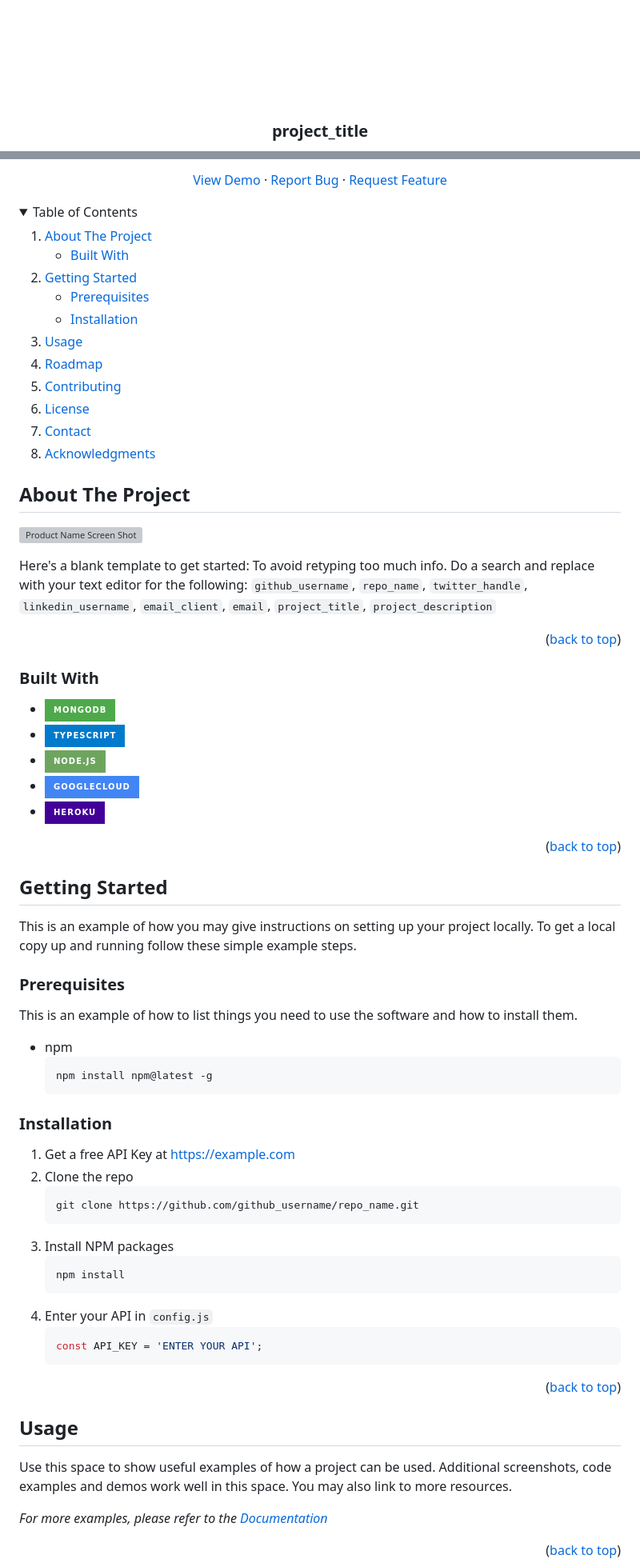
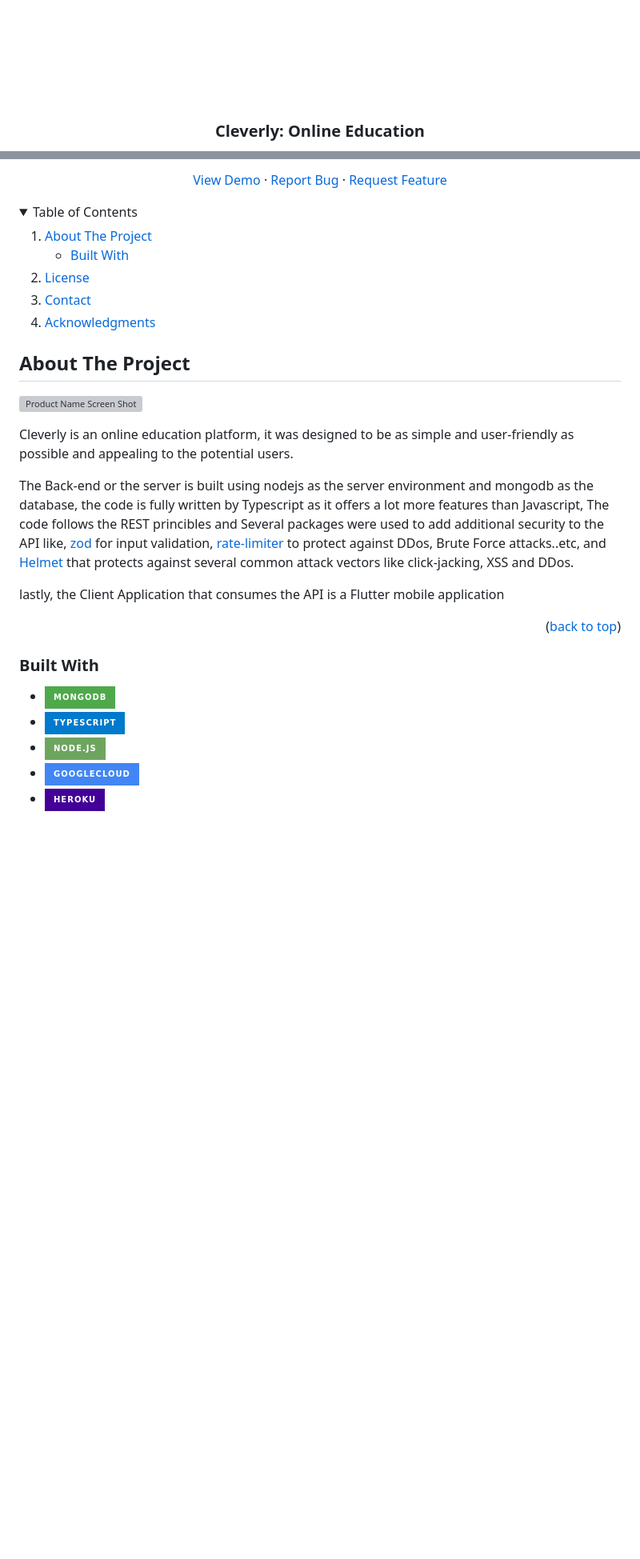
Before and after one commit to shawarma-man/Cleverly-GP, a Markdown page: README.md, 2 parts joined by grey strips. Shown at 80% size. Rendered like a GitHub page; folded sections open; badges without logos; blank space fills up the shorter version; grey boxes are pictures that could not be loaded.

````diff
--- a/README.md
+++ b/README.md
@@ -26,6 +26,6 @@
     <img src="assets/images/Cleverly_(4).png" alt="Logo" width="120" height="120">
   </a>
 
-<h3 align="center">project_title</h3>
+<h3 align="center">Cleverly: Online Education</h3>
 
   <p align="center">
@@ -54,16 +52,6 @@
         <li><a href="#built-with">Built With</a></li>
       </ul>
     </li>
-    <li>
-      <a href="#getting-started">Getting Started</a>
-      <ul>
-        <li><a href="#prerequisites">Prerequisites</a></li>
-        <li><a href="#installation">Installation</a></li>
-      </ul>
-    </li>
-    <li><a href="#usage">Usage</a></li>
-    <li><a href="#roadmap">Roadmap</a></li>
-    <li><a href="#contributing">Contributing</a></li>
     <li><a href="#license">License</a></li>
     <li><a href="#contact">Contact</a></li>
     <li><a href="#acknowledgments">Acknowledgments</a></li>
@@ -77,7 +65,11 @@
 
 [![Product Name Screen Shot][product-screenshot]](https://example.com)
 
-Here's a blank template to get started: To avoid retyping too much info. Do a search and replace with your text editor for the following: `github_username`, `repo_name`, `twitter_handle`, `linkedin_username`, `email_client`, `email`, `project_title`, `project_description`
+Cleverly is an online education platform, it was designed to be as simple and user-friendly as possible and appealing to the potential users.
+
+The Back-end or the server is built using nodejs as the server environment and mongodb as the database, the code is fully written by Typescript as it offers a lot more features than Javascript, The code follows the REST princibles and Several packages were used to add additional security to the API like, [zod](https://github.com/colinhacks/zod) for input validation, [rate-limiter](https://www.npmjs.com/package/express-rate-limit) to protect against DDos, Brute Force attacks..etc, and [Helmet](https://github.com/helmetjs/helmet) that protects against several common attack vectors like click-jacking, XSS and DDos.
+
+lastly, the Client Application that consumes the API is a Flutter mobile application
 
 <p align="right">(<a href="#readme-top">back to top</a>)</p>
 
@@ -90,53 +82,3 @@ Here's a blank template to get started: To avoid retyping too much info. Do a se
 * ![NodeJS][nodejs-url]
 * ![Google Cloud][gcs-url]
 * ![Heroku][heroku-url]
-
-<p align="right">(<a href="#readme-top">back to top</a>)</p>
-
-
-
-<!-- GETTING STARTED -->
-## Getting Started
-
-This is an example of how you may give instructions on setting up your project locally.
-To get a local copy up and running follow these simple example steps.
-
-### Prerequisites
-
-This is an example of how to list things you need to use the software and how to install them.
-* npm
-  ```sh
-  npm install npm@latest -g
-  ```
-
-### Installation
-
-1. Get a free API Key at [https://example.com](https://example.com)
-2. Clone the repo
-   ```sh
-   git clone https://github.com/github_username/repo_name.git
-   ```
-3. Install NPM packages
-   ```sh
-   npm install
-   ```
-4. Enter your API in `config.js`
-   ```js
-   const API_KEY = 'ENTER YOUR API';
-   ```
-
-<p align="right">(<a href="#readme-top">back to top</a>)</p>
-
-
-
-<!-- USAGE EXAMPLES -->
-## Usage
-
-Use this space to show useful examples of how a project can be used. Additional screenshots, code examples and demos work well in this space. You may also link to more resources.
-
-_For more examples, please refer to the [Documentation](https://example.com)_
-
-<p align="right">(<a href="#readme-top">back to top</a>)</p>
-
-
-
````
Also changed, not shown: other parts of README.md (+8 -35 lines).
